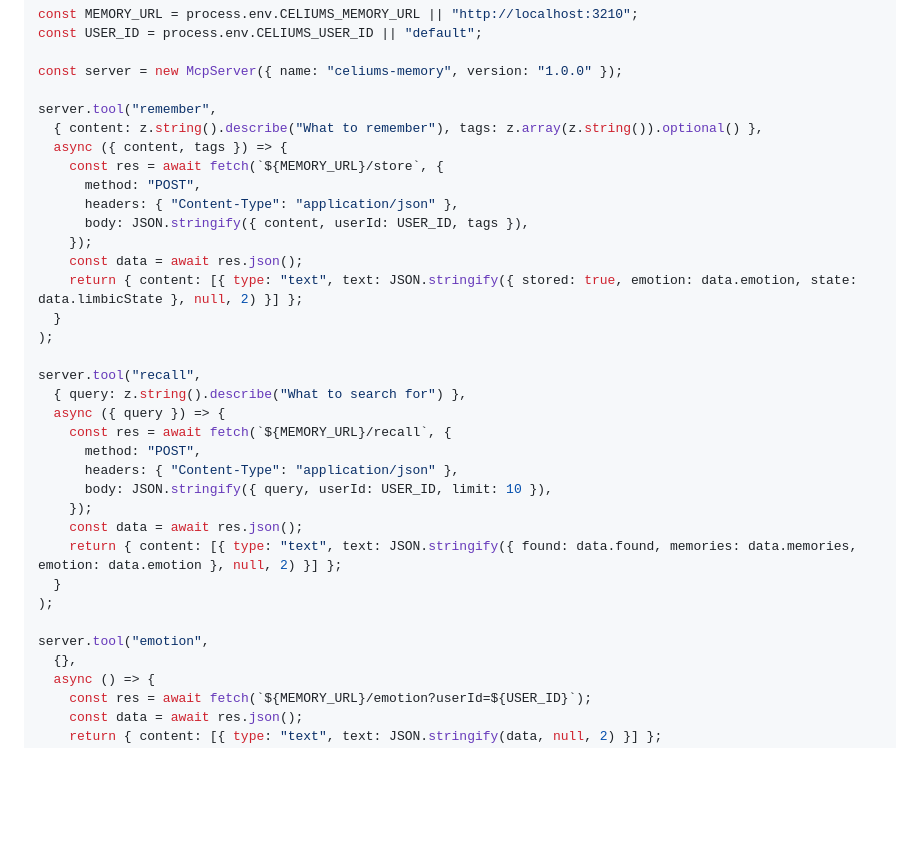
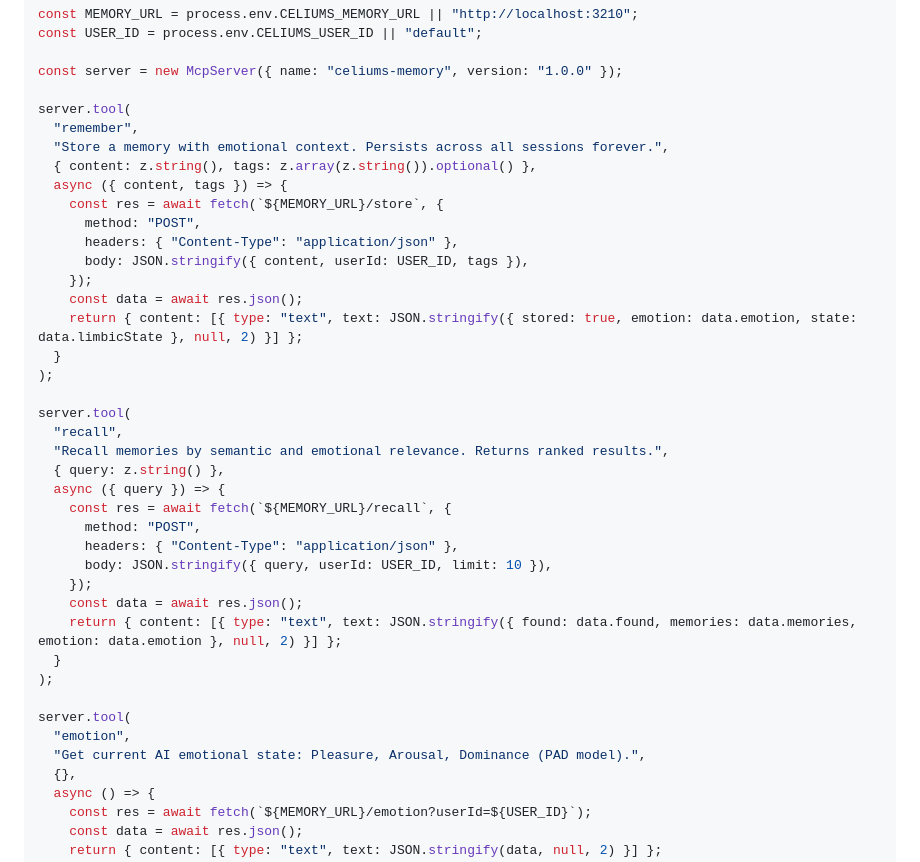
Before and after one commit to terrizoaguimor/celiums-memory, a Markdown page: README.md, the part around the change. GitHub-like rendering; blank space fills up the shorter version.

Commit message:
Fix MCP bridge: tool() requires description as second arg (SDK 1.29+)

```diff
--- a/README.md
+++ b/README.md
@@ -282,8 +282,10 @@ const USER_ID = process.env.CELIUMS_USER_ID || "default";
 
 const server = new McpServer({ name: "celiums-memory", version: "1.0.0" });
 
-server.tool("remember",
-  { content: z.string().describe("What to remember"), tags: z.array(z.string()).optional() },
+server.tool(
+  "remember",
+  "Store a memory with emotional context. Persists across all sessions forever.",
+  { content: z.string(), tags: z.array(z.string()).optional() },
   async ({ content, tags }) => {
     const res = await fetch(`${MEMORY_URL}/store`, {
       method: "POST",
@@ -295,8 +297,10 @@ server.tool("remember",
   }
 );
 
-server.tool("recall",
-  { query: z.string().describe("What to search for") },
+server.tool(
+  "recall",
+  "Recall memories by semantic and emotional relevance. Returns ranked results.",
+  { query: z.string() },
   async ({ query }) => {
     const res = await fetch(`${MEMORY_URL}/recall`, {
       method: "POST",
@@ -308,7 +312,9 @@ server.tool("recall",
   }
 );
 
-server.tool("emotion",
+server.tool(
+  "emotion",
+  "Get current AI emotional state: Pleasure, Arousal, Dominance (PAD model).",
   {},
   async () => {
     const res = await fetch(`${MEMORY_URL}/emotion?userId=${USER_ID}`);
```
